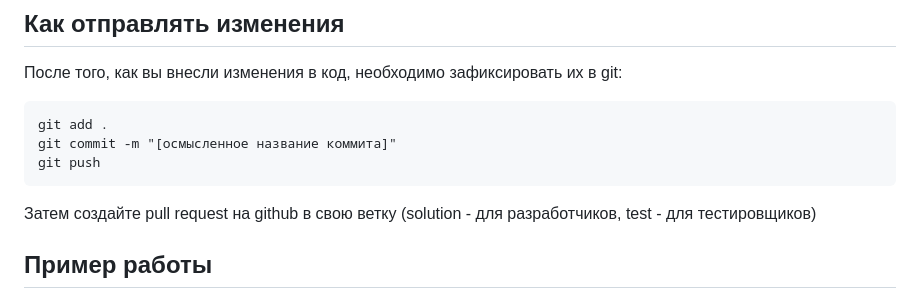
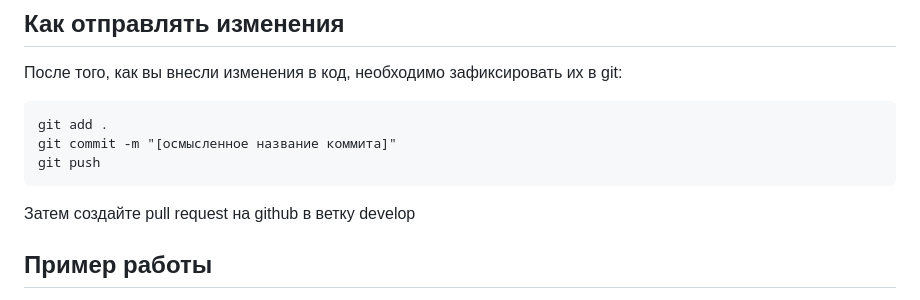
Before and after one commit to matveybobrov/nelder-mead, a Markdown page: README.md, the part around the change. Rendered like a GitHub page.

````diff
--- a/README.md
+++ b/README.md
@@ -77,7 +77,7 @@ git add .
 git commit -m "[осмысленное название коммита]"
 git push
 ```
-Затем создайте pull request на github в свою ветку (solution - для разработчиков, test - для тестировщиков)
+Затем создайте pull request на github в ветку develop
 
 ## Пример работы
 В ветке main лежит небольшой пример работы программы.
````
